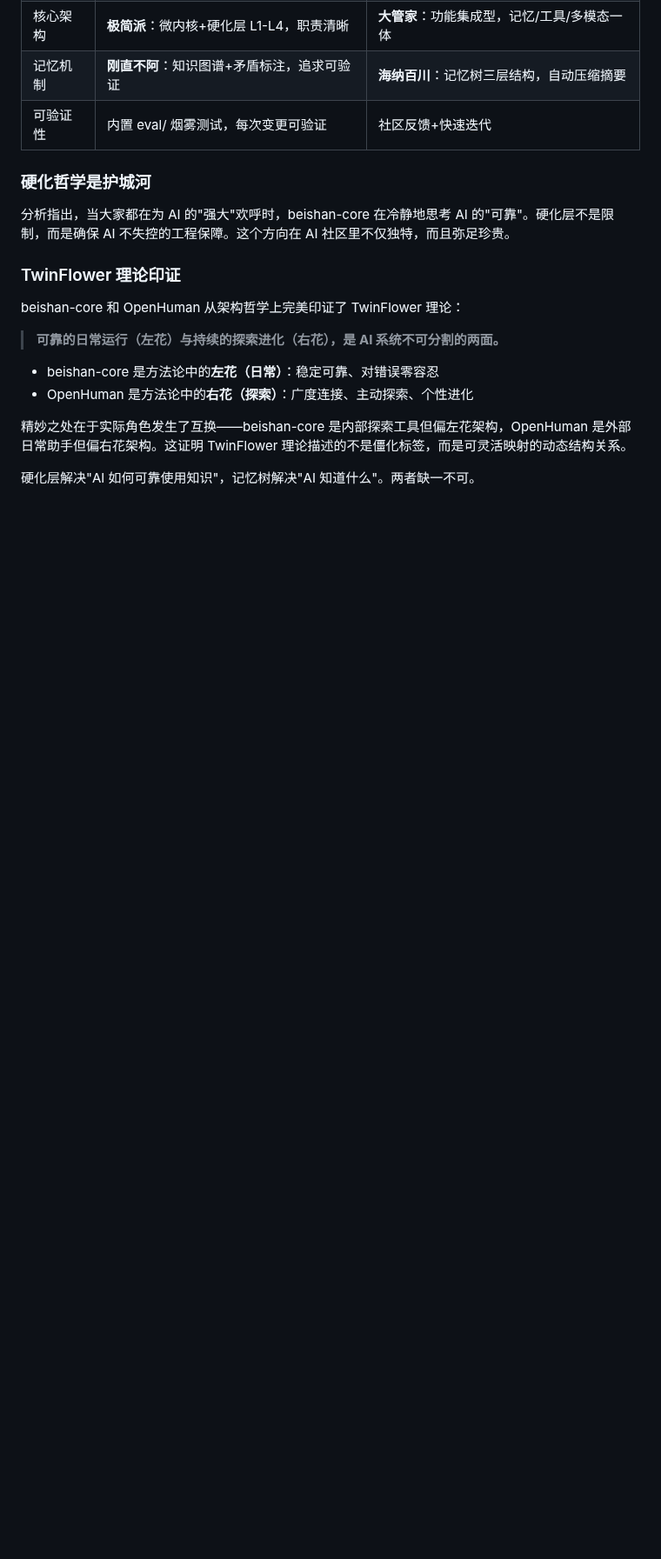
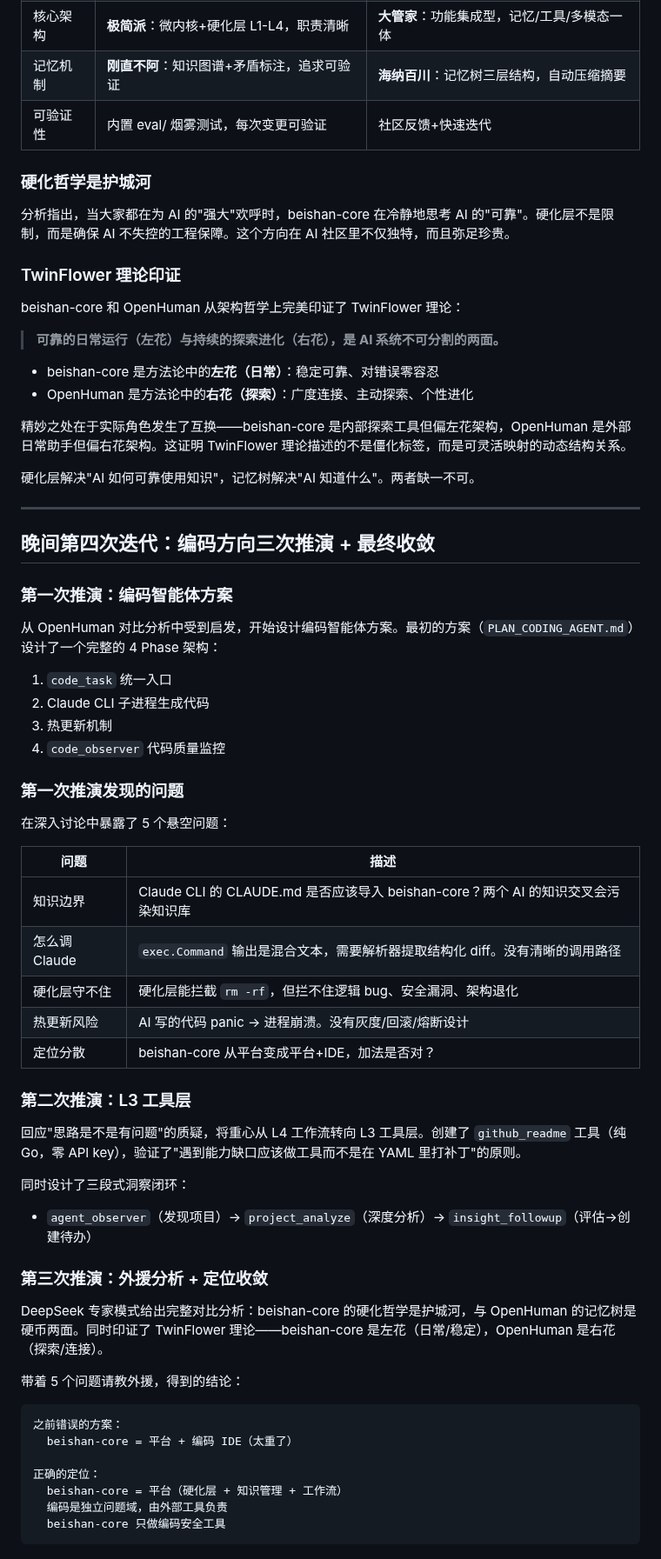
Before and after one commit to diuclive-lab/beishan-core, a Markdown page: DEVLOG_20260522.md, the part around one of its changes. Shown at 87% size. GitHub-like rendering; blank space fills up the shorter version.

````diff
--- a/DEVLOG_20260522.md
+++ b/DEVLOG_20260522.md
@@ -1177,3 +1177,52 @@ beishan-core 和 OpenHuman 从架构哲学上完美印证了 TwinFlower 理论
 精妙之处在于实际角色发生了互换——beishan-core 是内部探索工具但偏左花架构，OpenHuman 是外部日常助手但偏右花架构。这证明 TwinFlower 理论描述的不是僵化标签，而是可灵活映射的动态结构关系。
 
 硬化层解决"AI 如何可靠使用知识"，记忆树解决"AI 知道什么"。两者缺一不可。
+
+---
+
+## 晚间第四次迭代：编码方向三次推演 + 最终收敛
+
+### 第一次推演：编码智能体方案
+
+从 OpenHuman 对比分析中受到启发，开始设计编码智能体方案。最初的方案（`PLAN_CODING_AGENT.md`）设计了一个完整的 4 Phase 架构：
+
+1. `code_task` 统一入口
+2. Claude CLI 子进程生成代码
+3. 热更新机制
+4. `code_observer` 代码质量监控
+
+### 第一次推演发现的问题
+
+在深入讨论中暴露了 5 个悬空问题：
+
+| 问题 | 描述 |
+|------|------|
+| 知识边界 | Claude CLI 的 CLAUDE.md 是否应该导入 beishan-core？两个 AI 的知识交叉会污染知识库 |
+| 怎么调 Claude | `exec.Command` 输出是混合文本，需要解析器提取结构化 diff。没有清晰的调用路径 |
+| 硬化层守不住 | 硬化层能拦截 `rm -rf`，但拦不住逻辑 bug、安全漏洞、架构退化 |
+| 热更新风险 | AI 写的代码 panic → 进程崩溃。没有灰度/回滚/熔断设计 |
+| 定位分散 | beishan-core 从平台变成平台+IDE，加法是否对？ |
+
+### 第二次推演：L3 工具层
+
+回应"思路是不是有问题"的质疑，将重心从 L4 工作流转向 L3 工具层。创建了 `github_readme` 工具（纯 Go，零 API key），验证了"遇到能力缺口应该做工具而不是在 YAML 里打补丁"的原则。
+
+同时设计了三段式洞察闭环：
+- `agent_observer`（发现项目）→ `project_analyze`（深度分析）→ `insight_followup`（评估→创建待办）
+
+### 第三次推演：外援分析 + 定位收敛
+
+DeepSeek 专家模式给出完整对比分析：beishan-core 的硬化哲学是护城河，与 OpenHuman 的记忆树是硬币两面。同时印证了 TwinFlower 理论——beishan-core 是左花（日常/稳定），OpenHuman 是右花（探索/连接）。
+
+带着 5 个问题请教外援，得到的结论：
+
+```
+之前错误的方案：
+  beishan-core = 平台 + 编码 IDE（太重了）
+
+正确的定位：
+  beishan-core = 平台（硬化层 + 知识管理 + 工作流）
+  编码是独立问题域，由外部工具负责
+  beishan-core 只做编码安全工具
+```
+
````
Also changed, not shown: other parts of DEVLOG_20260522.md (+33 -0 lines).
